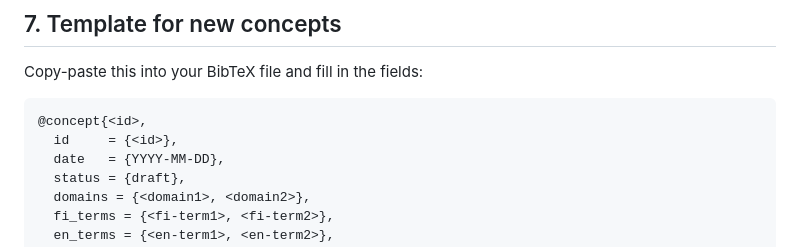
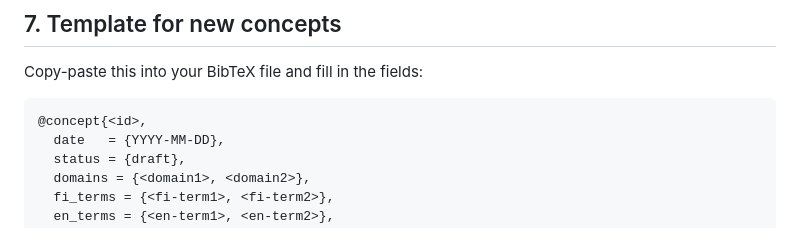
Before and after one commit to finengmath/finengmath.github.io, a Markdown page: CONTRIBUTING.md, the part around the change. Rendered like a GitHub page.

````diff
--- a/CONTRIBUTING.md
+++ b/CONTRIBUTING.md
@@ -125,7 +125,6 @@ Copy-paste this into your BibTeX file and fill in the fields:
 
 ```bibtex
 @concept{<id>,
-  id     = {<id>},
   date   = {YYYY-MM-DD},
   status = {draft},
   domains = {<domain1>, <domain2>},
````
